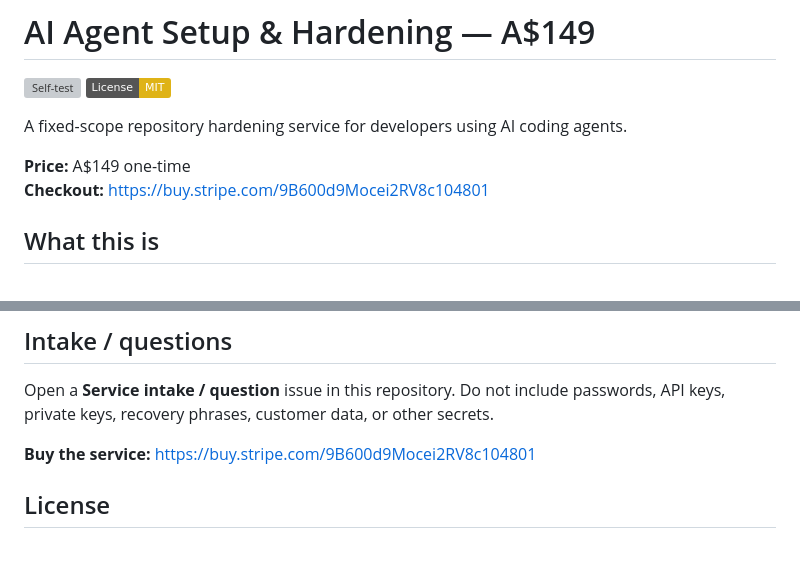
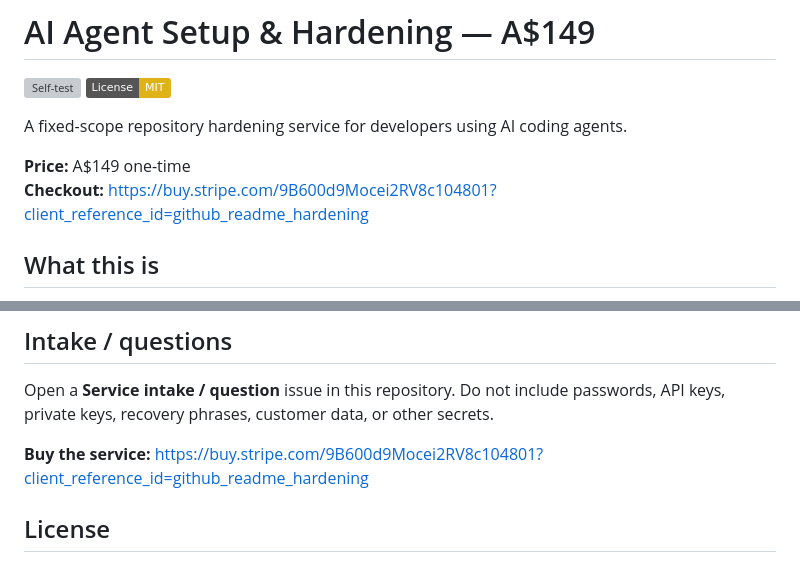
Before and after one commit to OssaBellator/ai-agent-hardening, a Markdown page: README.md, 2 parts joined by grey strips. Rendered like a GitHub page; badges without logos; grey boxes are pictures that could not be loaded.

Commit message:
Add checkout source attribution

```diff
--- a/README.md
+++ b/README.md
@@ -5,7 +5,7 @@
 A fixed-scope repository hardening service for developers using AI coding agents.
 
 **Price:** A$149 one-time
-**Checkout:** https://buy.stripe.com/9B600d9Mocei2RV8c104801
+**Checkout:** https://buy.stripe.com/9B600d9Mocei2RV8c104801?client_reference_id=github_readme_hardening
 
 ## What this is
 
@@ -137,7 +137,7 @@ Use the public [AI Coding Agent Repository Hardening Checklist](https://ossabell
 
 Open a **Service intake / question** issue in this repository. Do not include passwords, API keys, private keys, recovery phrases, customer data, or other secrets.
 
-**Buy the service:** https://buy.stripe.com/9B600d9Mocei2RV8c104801
+**Buy the service:** https://buy.stripe.com/9B600d9Mocei2RV8c104801?client_reference_id=github_readme_hardening
 
 ## License
 
```
